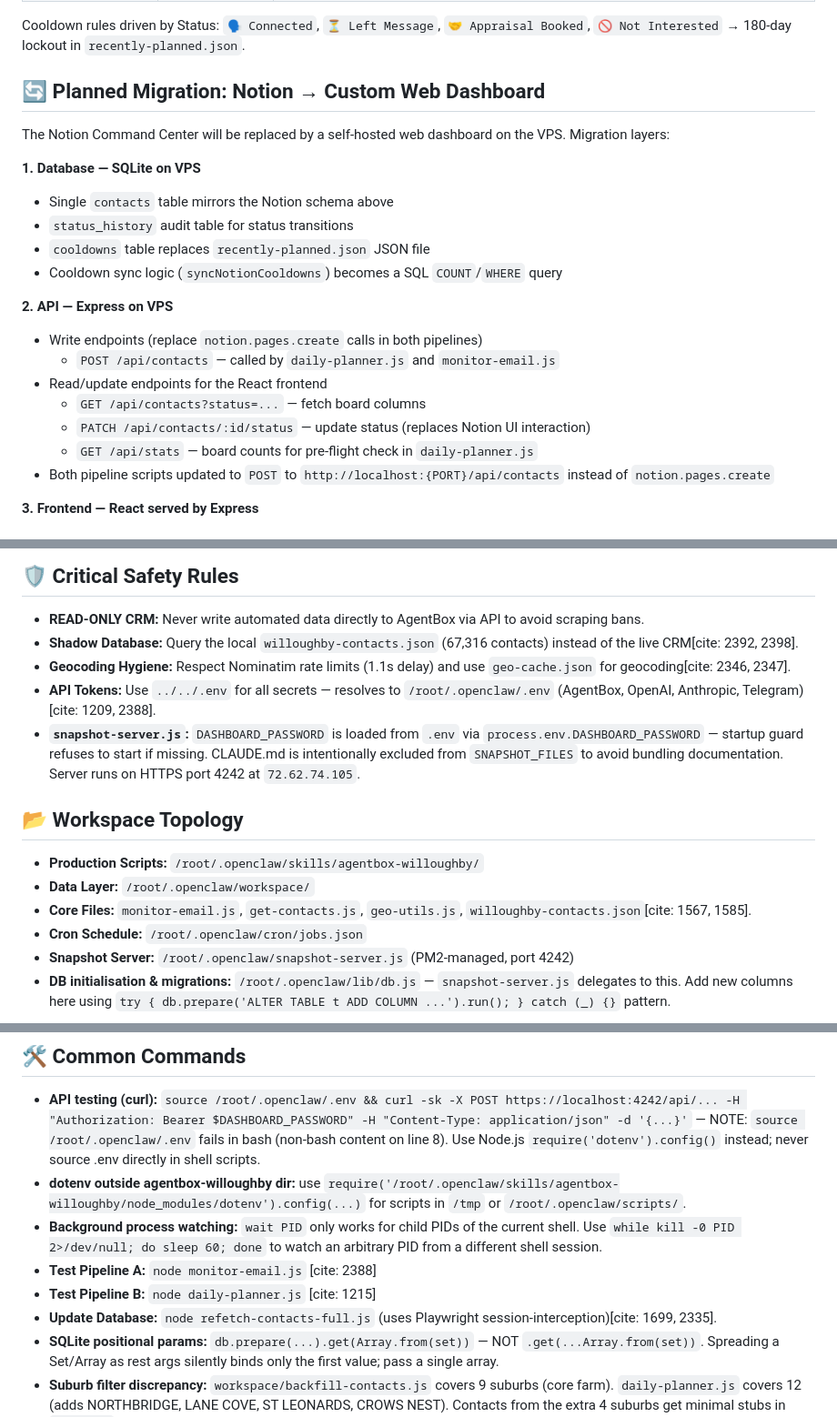
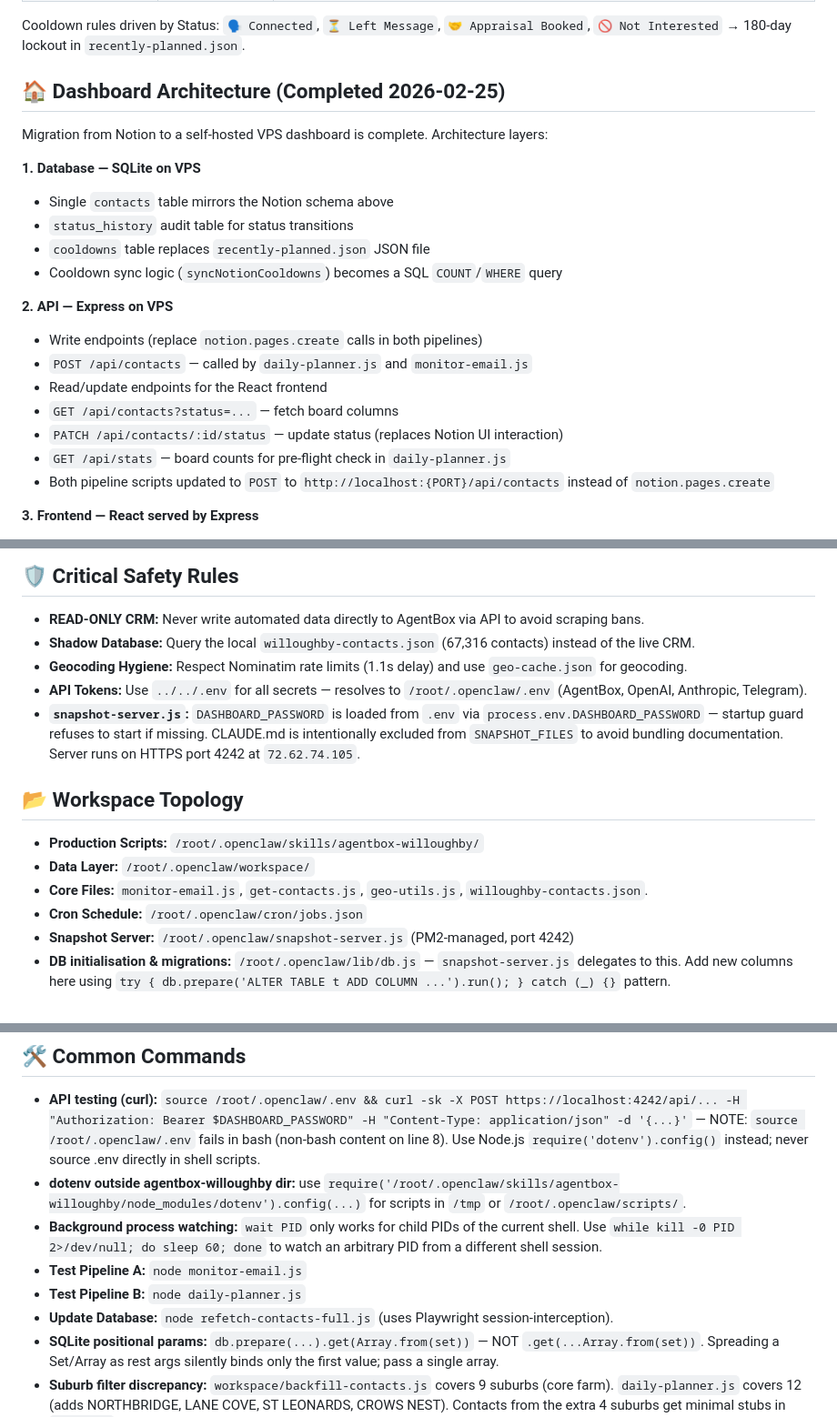
Before and after one commit to baileyobyrne/jarvis, a Markdown page: CLAUDE.md, 3 parts joined by grey strips. Shown at 91% size. Rendered like a GitHub page.

```diff
--- a/CLAUDE.md
+++ b/CLAUDE.md
@@ -32,8 +56,8 @@ The pipeline writes to a single Notion database. Confirmed property schema:
 
 Cooldown rules driven by Status: `🗣️ Connected`, `⏳ Left Message`, `🤝 Appraisal Booked`, `🚫 Not Interested` → 180-day lockout in `recently-planned.json`.
 
-## 🔄 Planned Migration: Notion → Custom Web Dashboard
-The Notion Command Center will be replaced by a self-hosted web dashboard on the VPS. Migration layers:
+## 🏠 Dashboard Architecture (Completed 2026-02-25)
+Migration from Notion to a self-hosted VPS dashboard is complete. Architecture layers:
 
 **1. Database — SQLite on VPS**
 - Single `contacts` table mirrors the Notion schema above
@@ -43,11 +67,11 @@ The Notion Command Center will be replaced by a self-hosted web dashboard on the
 
 **2. API — Express on VPS**
 - Write endpoints (replace `notion.pages.create` calls in both pipelines)
-  - `POST /api/contacts` — called by `daily-planner.js` and `monitor-email.js`
+ - `POST /api/contacts` — called by `daily-planner.js` and `monitor-email.js`
 - Read/update endpoints for the React frontend
-  - `GET /api/contacts?status=...` — fetch board columns
-  - `PATCH /api/contacts/:id/status` — update status (replaces Notion UI interaction)
-  - `GET /api/stats` — board counts for pre-flight check in `daily-planner.js`
+ - `GET /api/contacts?status=...` — fetch board columns
+ - `PATCH /api/contacts/:id/status` — update status (replaces Notion UI interaction)
+ - `GET /api/stats` — board counts for pre-flight check in `daily-planner.js`
 - Both pipeline scripts updated to `POST` to `http://localhost:{PORT}/api/contacts` instead of `notion.pages.create`
 
 **3. Frontend — React served by Express**
@@ -61,15 +85,15 @@ The Notion Command Center will be replaced by a self-hosted web dashboard on the
 
 ## 🛡️ Critical Safety Rules
 - **READ-ONLY CRM:** Never write automated data directly to AgentBox via API to avoid scraping bans.
-- **Shadow Database:** Query the local `willoughby-contacts.json` (67,316 contacts) instead of the live CRM[cite: 2392, 2398].
-- **Geocoding Hygiene:** Respect Nominatim rate limits (1.1s delay) and use `geo-cache.json` for geocoding[cite: 2346, 2347].
-- **API Tokens:** Use `../../.env` for all secrets — resolves to `/root/.openclaw/.env` (AgentBox, OpenAI, Anthropic, Telegram)[cite: 1209, 2388].
+- **Shadow Database:** Query the local `willoughby-contacts.json` (67,316 contacts) instead of the live CRM.
+- **Geocoding Hygiene:** Respect Nominatim rate limits (1.1s delay) and use `geo-cache.json` for geocoding.
+- **API Tokens:** Use `../../.env` for all secrets — resolves to `/root/.openclaw/.env` (AgentBox, OpenAI, Anthropic, Telegram).
 - **`snapshot-server.js`:** `DASHBOARD_PASSWORD` is loaded from `.env` via `process.env.DASHBOARD_PASSWORD` — startup guard refuses to start if missing. CLAUDE.md is intentionally excluded from `SNAPSHOT_FILES` to avoid bundling documentation. Server runs on HTTPS port 4242 at `72.62.74.105`.
 
 ## 📂 Workspace Topology
 - **Production Scripts:** `/root/.openclaw/skills/agentbox-willoughby/`
 - **Data Layer:** `/root/.openclaw/workspace/`
-- **Core Files:** `monitor-email.js`, `get-contacts.js`, `geo-utils.js`, `willoughby-contacts.json`[cite: 1567, 1585].
+- **Core Files:** `monitor-email.js`, `get-contacts.js`, `geo-utils.js`, `willoughby-contacts.json`.
 - **Cron Schedule:** `/root/.openclaw/cron/jobs.json`
 - **Snapshot Server:** `/root/.openclaw/snapshot-server.js` (PM2-managed, port 4242)
 - **DB initialisation & migrations:** `/root/.openclaw/lib/db.js` — `snapshot-server.js` delegates to this. Add new columns here using `try { db.prepare('ALTER TABLE t ADD COLUMN ...').run(); } catch (_) {}` pattern.
@@ -78,9 +102,9 @@ The Notion Command Center will be replaced by a self-hosted web dashboard on the
 - **API testing (curl):** `source /root/.openclaw/.env && curl -sk -X POST https://localhost:4242/api/... -H "Authorization: Bearer $DASHBOARD_PASSWORD" -H "Content-Type: application/json" -d '{...}'` — NOTE: `source /root/.openclaw/.env` fails in bash (non-bash content on line 8). Use Node.js `require('dotenv').config()` instead; never source .env directly in shell scripts.
 - **dotenv outside agentbox-willoughby dir:** use `require('/root/.openclaw/skills/agentbox-willoughby/node_modules/dotenv').config(...)` for scripts in `/tmp` or `/root/.openclaw/scripts/`.
 - **Background process watching:** `wait PID` only works for child PIDs of the current shell. Use `while kill -0 PID 2>/dev/null; do sleep 60; done` to watch an arbitrary PID from a different shell session.
-- **Test Pipeline A:** `node monitor-email.js` [cite: 2388]
-- **Test Pipeline B:** `node daily-planner.js` [cite: 1215]
-- **Update Database:** `node refetch-contacts-full.js` (uses Playwright session-interception)[cite: 1699, 2335].
+- **Test Pipeline A:** `node monitor-email.js`
+- **Test Pipeline B:** `node daily-planner.js`
+- **Update Database:** `node refetch-contacts-full.js` (uses Playwright session-interception).
 - **SQLite positional params:** `db.prepare(...).get(Array.from(set))` — NOT `.get(...Array.from(set))`. Spreading a Set/Array as rest args silently binds only the first value; pass a single array.
 - **Suburb filter discrepancy:** `workspace/backfill-contacts.js` covers 9 suburbs (core farm). `daily-planner.js` covers 12 (adds NORTHBRIDGE, LANE COVE, ST LEONARDS, CROWS NEST). Contacts from the extra 4 suburbs get minimal stubs in `contacts`, no RP enrichment.
 - **lucide-react CDN (index.html):** `lucide-react` UMD factory looks for `global.react` (lowercase). React CDN sets `window.React` (uppercase). Fix: add `<script>window.react = window.React;</script>` **before** the lucide-react script tag. Global destructure: `const { Phone, ... } = LucideReact;` (PascalCase).
```
Also changed, not shown: other parts of CLAUDE.md (+37 -13 lines).
